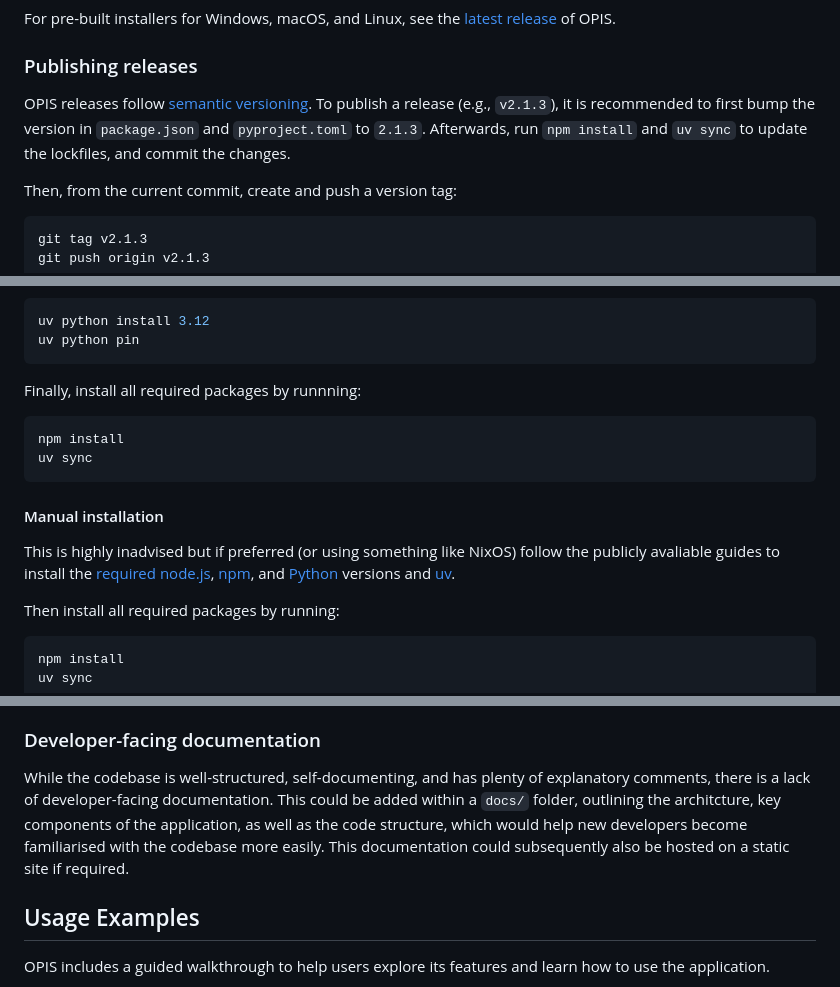
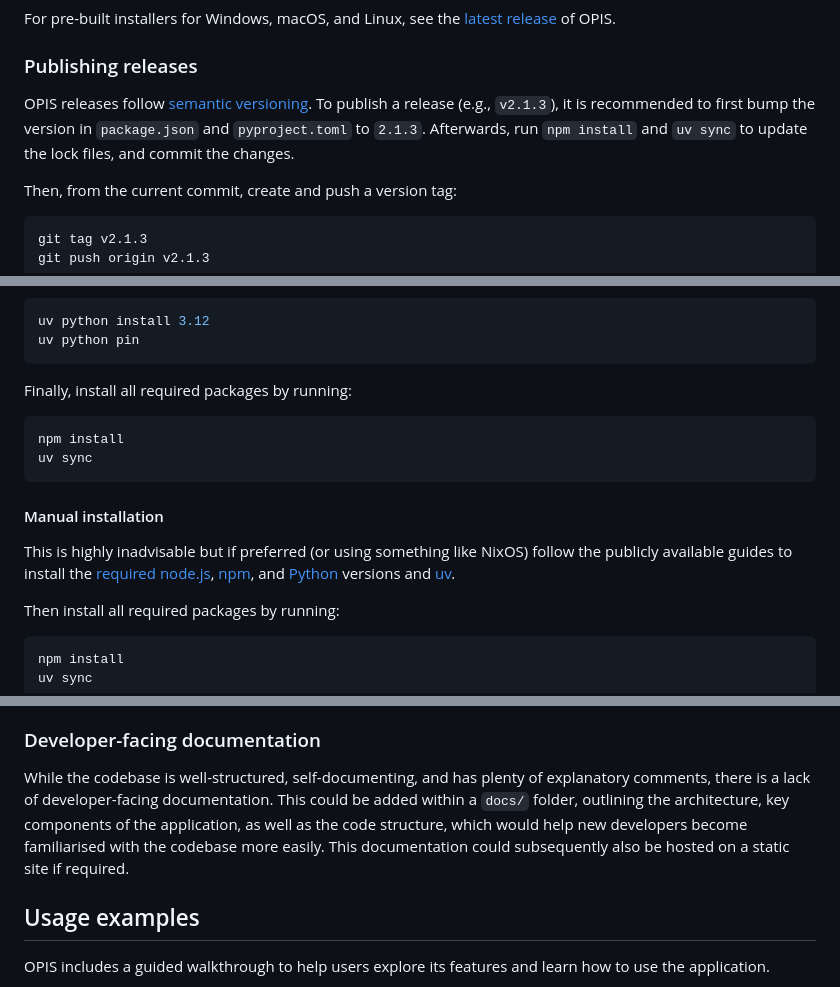
Before and after one commit to uoa-compsci399-s2-2026-anna/team-9-project, a Markdown page: README.md, 3 parts joined by grey strips. Drawn GitHub-style.

Commit message:
Minor README changes (#629)

````diff
--- a/README.md
+++ b/README.md
@@ -30,7 +30,7 @@ For pre-built installers for Windows, macOS, and Linux, see the [latest release]
 
 ### Publishing releases
 
-OPIS releases follow [semantic versioning](https://semver.org/). To publish a release (e.g., `v2.1.3`), it is recommended to first bump the version in `package.json` and `pyproject.toml` to `2.1.3`. Afterwards, run `npm install` and `uv sync` to update the lockfiles, and commit the changes.
+OPIS releases follow [semantic versioning](https://semver.org/). To publish a release (e.g., `v2.1.3`), it is recommended to first bump the version in `package.json` and `pyproject.toml` to `2.1.3`. Afterwards, run `npm install` and `uv sync` to update the lock files, and commit the changes.
 
 Then, from the current commit, create and push a version tag:
 
@@ -115,7 +115,7 @@ uv python install 3.12
 uv python pin
 ```
 
-Finally, install all required packages by runnning:
+Finally, install all required packages by running:
 
 ```sh
 npm install
@@ -124,8 +124,8 @@ uv sync
 
 #### Manual installation
 
-This is highly inadvised but if preferred (or using something like NixOS)
-follow the publicly avaliable guides to install the
+This is highly inadvisable but if preferred (or using something like NixOS)
+follow the publicly available guides to install the
 [required](#packages-and-dependencies) [node.js][node], [npm][npm], and
 [Python][python] versions and [uv][uv].
 
@@ -215,7 +215,7 @@ Currently, there are no automated tests implemented in the codebase. Adding this
 
 ### Developer-facing documentation
 
-While the codebase is well-structured, self-documenting, and has plenty of explanatory comments, there is a lack of developer-facing documentation. This could be added within a `docs/` folder, outlining the architcture, key components of the application, as well as the code structure, which would help new developers become familiarised with the codebase more easily. This documentation could subsequently also be hosted on a static site if required.
+While the codebase is well-structured, self-documenting, and has plenty of explanatory comments, there is a lack of developer-facing documentation. This could be added within a `docs/` folder, outlining the architecture, key components of the application, as well as the code structure, which would help new developers become familiarised with the codebase more easily. This documentation could subsequently also be hosted on a static site if required.
 
 [uv]: https://docs.astral.sh/uv/#installation
 [nvm]: https://www.nvmnode.com/guide/installation.html
@@ -223,7 +223,7 @@ While the codebase is well-structured, self-documenting, and has plenty of expla
 [npm]: https://www.npmjs.com/
 [python]: https://www.python.org/downloads/
 
-## Usage Examples
+## Usage examples
 
 OPIS includes a guided walkthrough to help users explore its features and learn how to use the application.
 
````
Also changed, not shown: other parts of README.md (+2 -2 lines).
